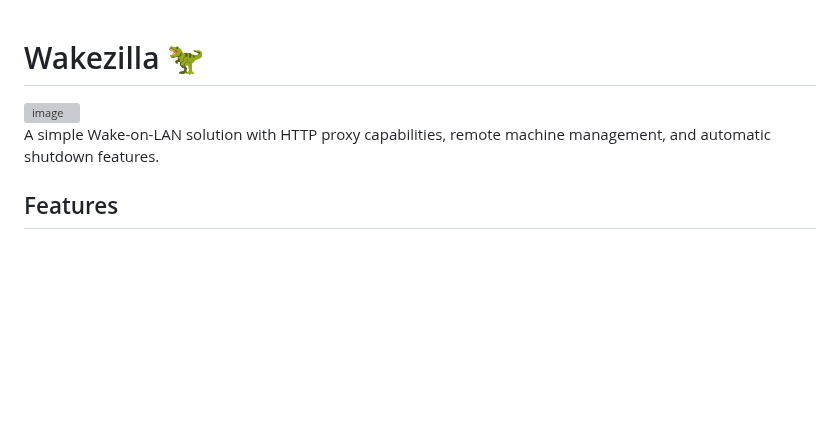
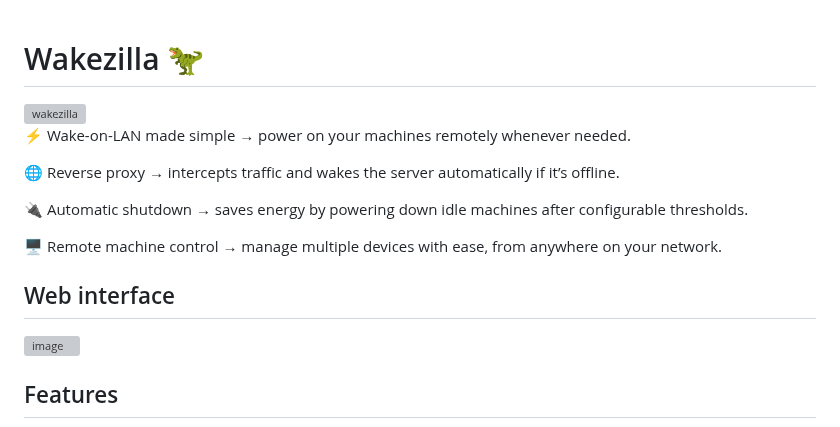
Before and after one commit to oplik0/wakezilla, a Markdown page: README.md, the part around the change. Drawn GitHub-style; blank space fills up the shorter version; grey boxes are pictures that could not be loaded.

Commit message:
Revise README with new features and images

```diff
--- a/README.md
+++ b/README.md
@@ -1,7 +1,17 @@
 # Wakezilla 🦖
+<img width="200" height="159" src="https://github.com/user-attachments/assets/e88f084b-47b8-467b-a5c6-d64327805792" align="left" alt="wakezilla"/>
+
+⚡ Wake-on-LAN made simple → power on your machines remotely whenever needed.
+
+🌐 Reverse proxy → intercepts traffic and wakes the server automatically if it’s offline.
+
+🔌 Automatic shutdown → saves energy by powering down idle machines after configurable thresholds.
+
+🖥 Remote machine control → manage multiple devices with ease, from anywhere on your network.
+
+
+## Web interface
 <img width="2698" height="2012" alt="image" src="https://github.com/user-attachments/assets/667eedeb-431c-4aa2-bf7a-3eadd4221452" />
-
-A simple Wake-on-LAN solution with HTTP proxy capabilities, remote machine management, and automatic shutdown features.
 
 ## Features
 
```
